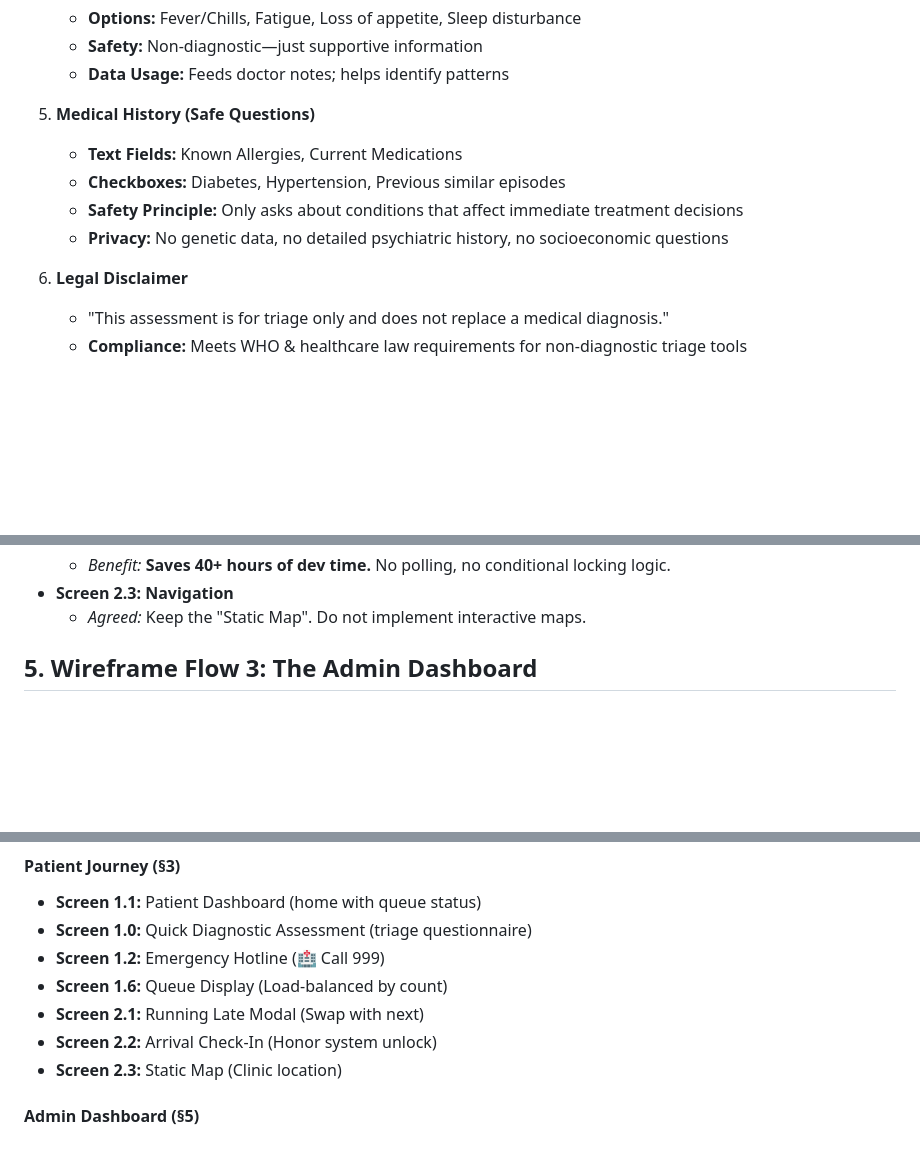
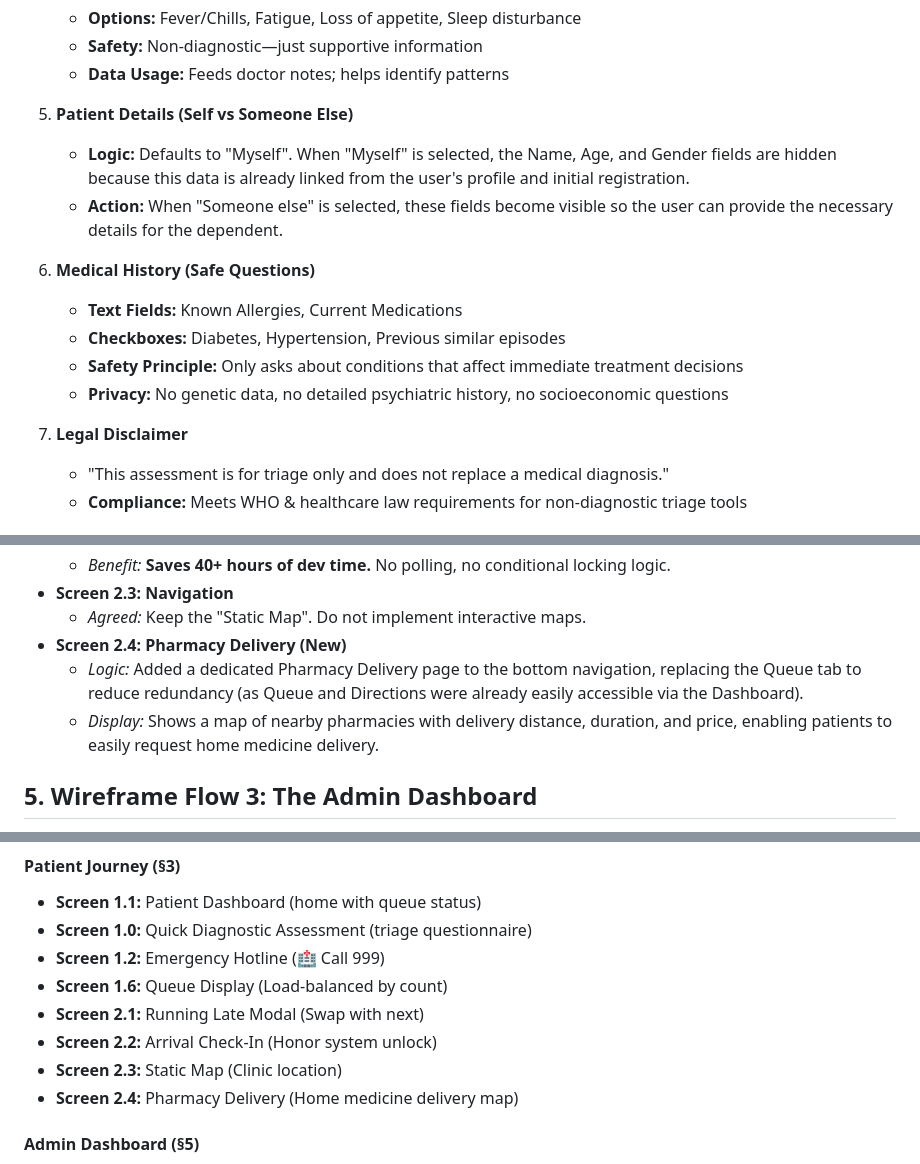
Before and after one commit to adithyaekanayaka/adithyaekanayaka.github.io, a Markdown page: README.md, 3 parts joined by grey strips. Rendered like a GitHub page; blank space fills up the shorter version.

Commit message:
Update README with new Pharmacy screen and Triage patient details logic

```diff
--- a/README.md
+++ b/README.md
@@ -52,13 +52,17 @@
    - **Safety:** Non-diagnostic—just supportive information
    - **Data Usage:** Feeds doctor notes; helps identify patterns
 
-5. **Medical History (Safe Questions)**
+5. **Patient Details (Self vs Someone Else)**
+   - **Logic:** Defaults to "Myself". When "Myself" is selected, the Name, Age, and Gender fields are hidden because this data is already linked from the user's profile and initial registration.
+   - **Action:** When "Someone else" is selected, these fields become visible so the user can provide the necessary details for the dependent.
+
+6. **Medical History (Safe Questions)**
    - **Text Fields:** Known Allergies, Current Medications
    - **Checkboxes:** Diabetes, Hypertension, Previous similar episodes
    - **Safety Principle:** Only asks about conditions that affect immediate treatment decisions
    - **Privacy:** No genetic data, no detailed psychiatric history, no socioeconomic questions
 
-6. **Legal Disclaimer**
+7. **Legal Disclaimer**
    - "This assessment is for triage only and does not replace a medical diagnosis."
    - **Compliance:** Meets WHO & healthcare law requirements for non-diagnostic triage tools
 
@@ -118,6 +122,9 @@
   * *Benefit:* **Saves 40+ hours of dev time.** No polling, no conditional locking logic.
 * **Screen 2.3: Navigation**
   * *Agreed:* Keep the "Static Map". Do not implement interactive maps.
+* **Screen 2.4: Pharmacy Delivery (New)**
+  * *Logic:* Added a dedicated Pharmacy Delivery page to the bottom navigation, replacing the Queue tab to reduce redundancy (as Queue and Directions were already easily accessible via the Dashboard).
+  * *Display:* Shows a map of nearby pharmacies with delivery distance, duration, and price, enabling patients to easily request home medicine delivery.
 
 ## **5\. Wireframe Flow 3: The Admin Dashboard**
 
@@ -183,6 +190,7 @@ clinic-flow/
 - **Screen 2.1:** Running Late Modal (Swap with next)
 - **Screen 2.2:** Arrival Check-In (Honor system unlock)
 - **Screen 2.3:** Static Map (Clinic location)
+- **Screen 2.4:** Pharmacy Delivery (Home medicine delivery map)
 
 #### **Admin Dashboard (§5)**
 - **Screen 3.1:** Active Doctors & Triage Queue
```
